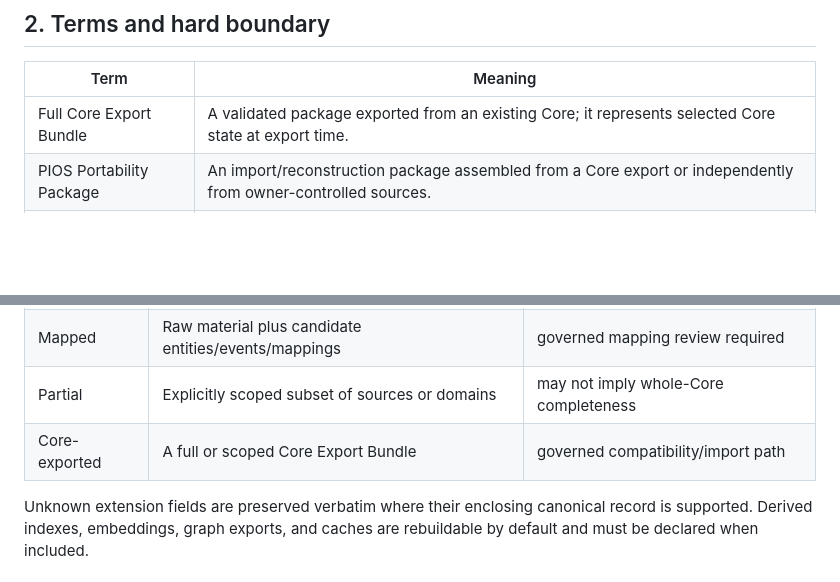
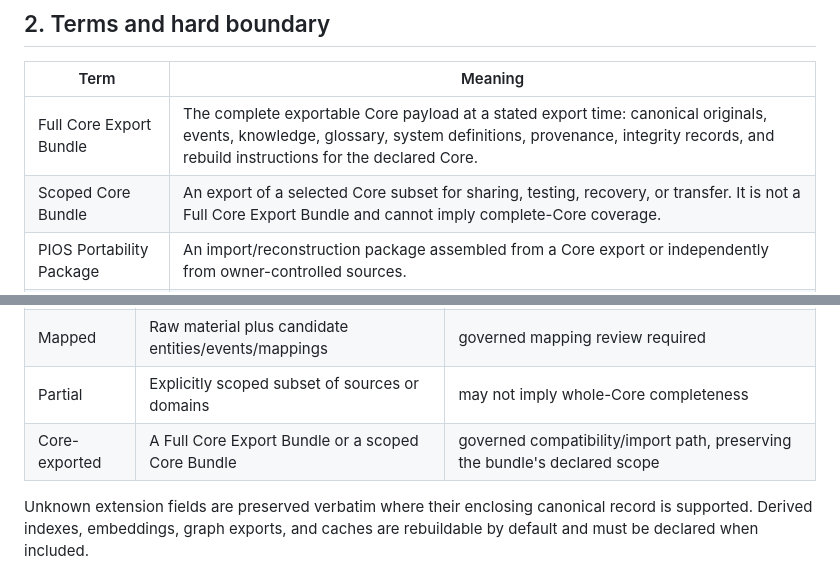
Before and after one commit to peecos/pios, a Markdown page: docs/pios-portability-package-v0.1.md, 2 parts joined by grey strips. Drawn GitHub-style; blank space fills up the shorter version.

Commit message:
Clarify Core bundle portability terminology

```diff
--- a/docs/pios-portability-package-v0.1.md
+++ b/docs/pios-portability-package-v0.1.md
@@ -16,7 +16,8 @@ exists.
 
 | Term | Meaning |
 | --- | --- |
-| Full Core Export Bundle | A validated package exported from an existing Core; it represents selected Core state at export time. |
+| Full Core Export Bundle | The complete exportable Core payload at a stated export time: canonical originals, events, knowledge, glossary, system definitions, provenance, integrity records, and rebuild instructions for the declared Core. |
+| Scoped Core Bundle | An export of a selected Core subset for sharing, testing, recovery, or transfer. It is not a Full Core Export Bundle and cannot imply complete-Core coverage. |
 | PIOS Portability Package | An import/reconstruction package assembled from a Core export or independently from owner-controlled sources. |
 | Provisioning Manifest | The current PIOS artifact binding a template/profile, security posture, and optional bundle hydration into a runnable Core. |
 
@@ -44,7 +45,7 @@ versions, prohibited secret material, or unresolved ownership boundaries.
 | Raw | Preserved takeouts/files plus source descriptors | parked/analyzed source material only |
 | Mapped | Raw material plus candidate entities/events/mappings | governed mapping review required |
 | Partial | Explicitly scoped subset of sources or domains | may not imply whole-Core completeness |
-| Core-exported | A full or scoped Core Export Bundle | governed compatibility/import path |
+| Core-exported | A Full Core Export Bundle or a scoped Core Bundle | governed compatibility/import path, preserving the bundle's declared scope |
 
 Unknown extension fields are preserved verbatim where their enclosing canonical
 record is supported. Derived indexes, embeddings, graph exports, and caches are
```
